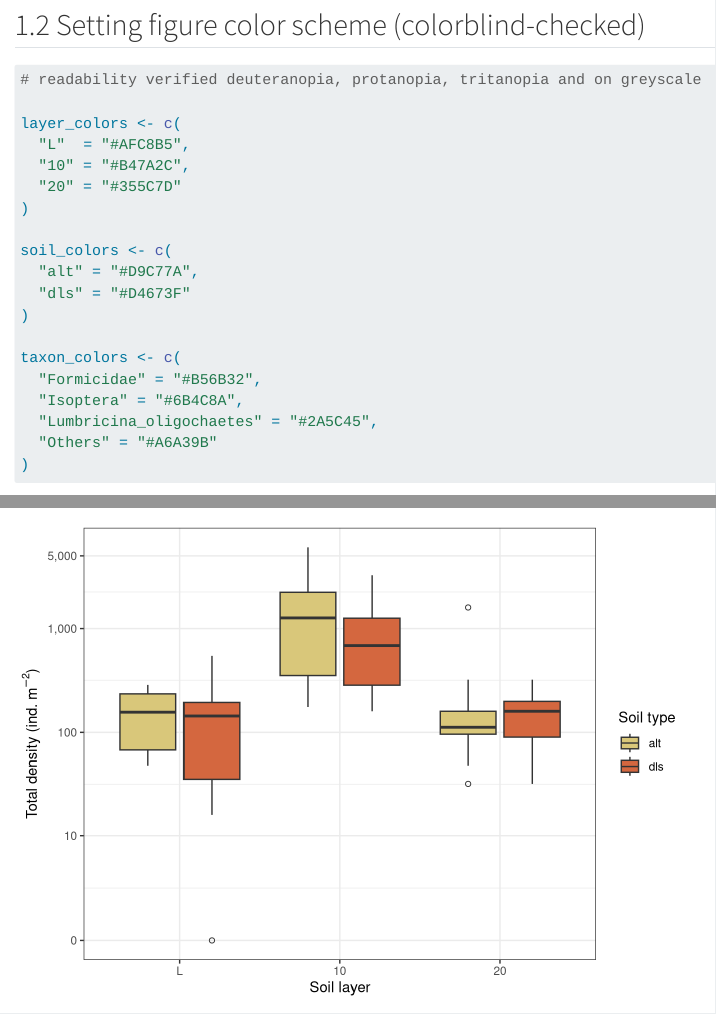
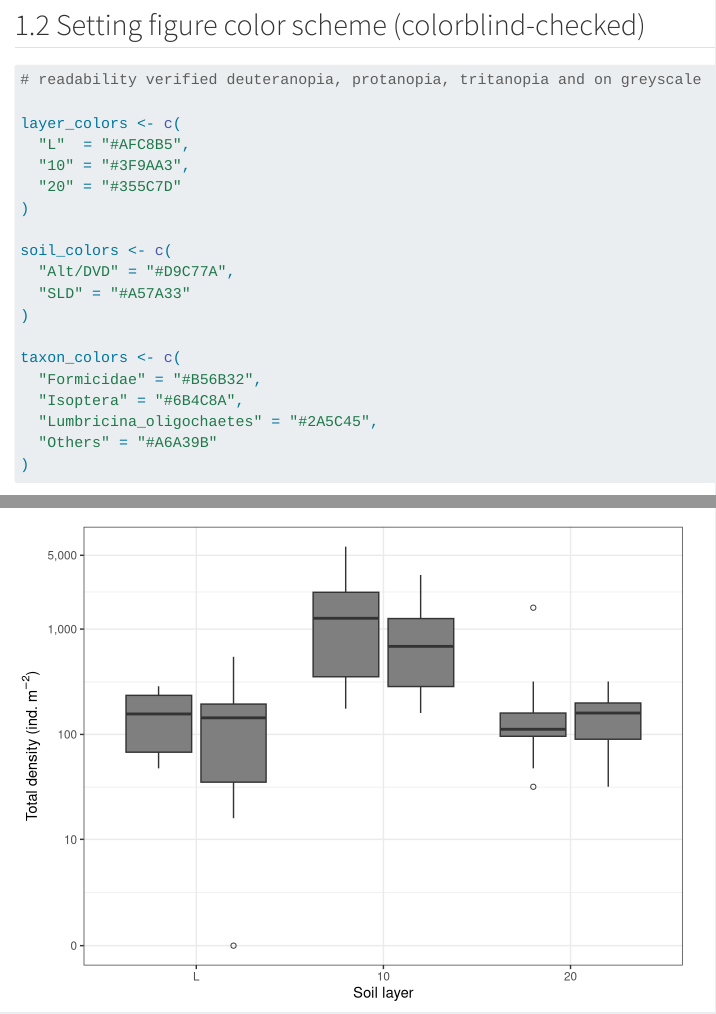
Before and after one commit to jasonberger2002/FTH_2026_soil_macrofauna, a Quarto document (statistical_analysis/index.qmd): the page in a window 1100 px wide, from 2500 px down, and a second part further down, joined at a grey line. Rendered offline with R 4.5, knitr and Pandoc in place of Quarto, with nearby package versions; some code elsewhere in the file could not run offline; menus at the side of the page are left out.

Commit message:
harmonized color scheme

```diff
--- a/statistical_analysis/index.qmd
+++ b/statistical_analysis/index.qmd
@@ -119,13 +119,13 @@ str(df)
 
 layer_colors <- c(
   "L"  = "#AFC8B5",
-  "10" = "#B47A2C",
+  "10" = "#3F9AA3",
   "20" = "#355C7D"
 )
 
 soil_colors <- c(
-  "alt" = "#D9C77A",
-  "dls" = "#D4673F"
+  "Alt/DVD" = "#D9C77A",
+  "SLD" = "#A57A33"
 )
 
 taxon_colors <- c(
```
